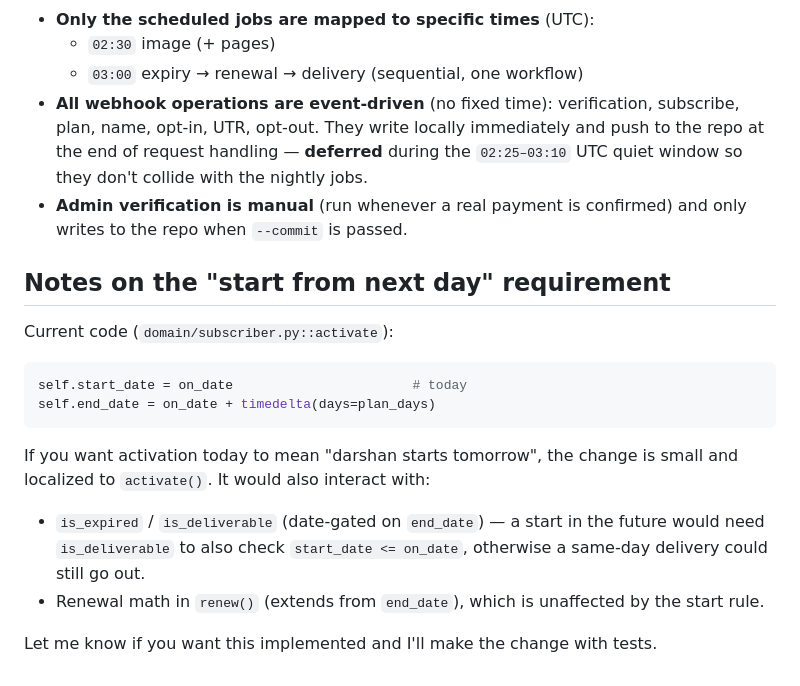
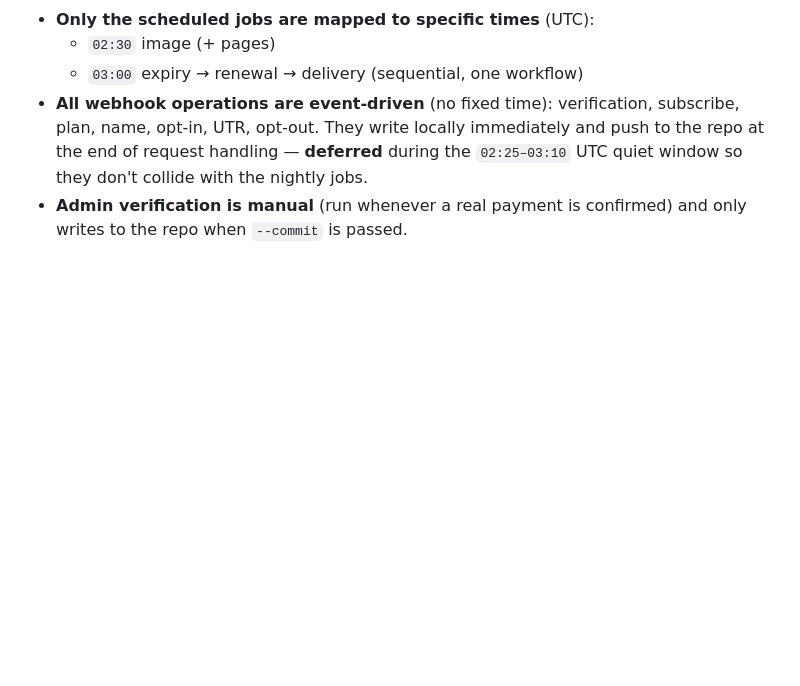
Before and after one commit to mishnit/daily-darshan, a Markdown page: sequence-diagrams.md, the part around the change. GitHub-like rendering; blank space fills up the shorter version.

Commit message:
Remove 'start from next day' notes and examples
Removed notes on the 'start from next day' requirement and related code examples.

````diff
--- a/sequence-diagrams.md
+++ b/sequence-diagrams.md
@@ -345,21 +345,3 @@ one person" case; the **daily image job** is the catch-all that (re)builds **eve
   collide with the nightly jobs.
 - **Admin verification is manual** (run whenever a real payment is confirmed) and only writes
   to the repo when `--commit` is passed.
-
-## Notes on the "start from next day" requirement
-
-Current code (`domain/subscriber.py::activate`):
-
-```python
-self.start_date = on_date                       # today
-self.end_date = on_date + timedelta(days=plan_days)
-```
-
-If you want activation today to mean "darshan starts tomorrow", the change is small and
-localized to `activate()`. It would also interact with:
-- `is_expired` / `is_deliverable` (date-gated on `end_date`) — a start in the future would
-  need `is_deliverable` to also check `start_date <= on_date`, otherwise a same-day delivery
-  could still go out.
-- Renewal math in `renew()` (extends from `end_date`), which is unaffected by the start rule.
-
-Let me know if you want this implemented and I'll make the change with tests.
````
